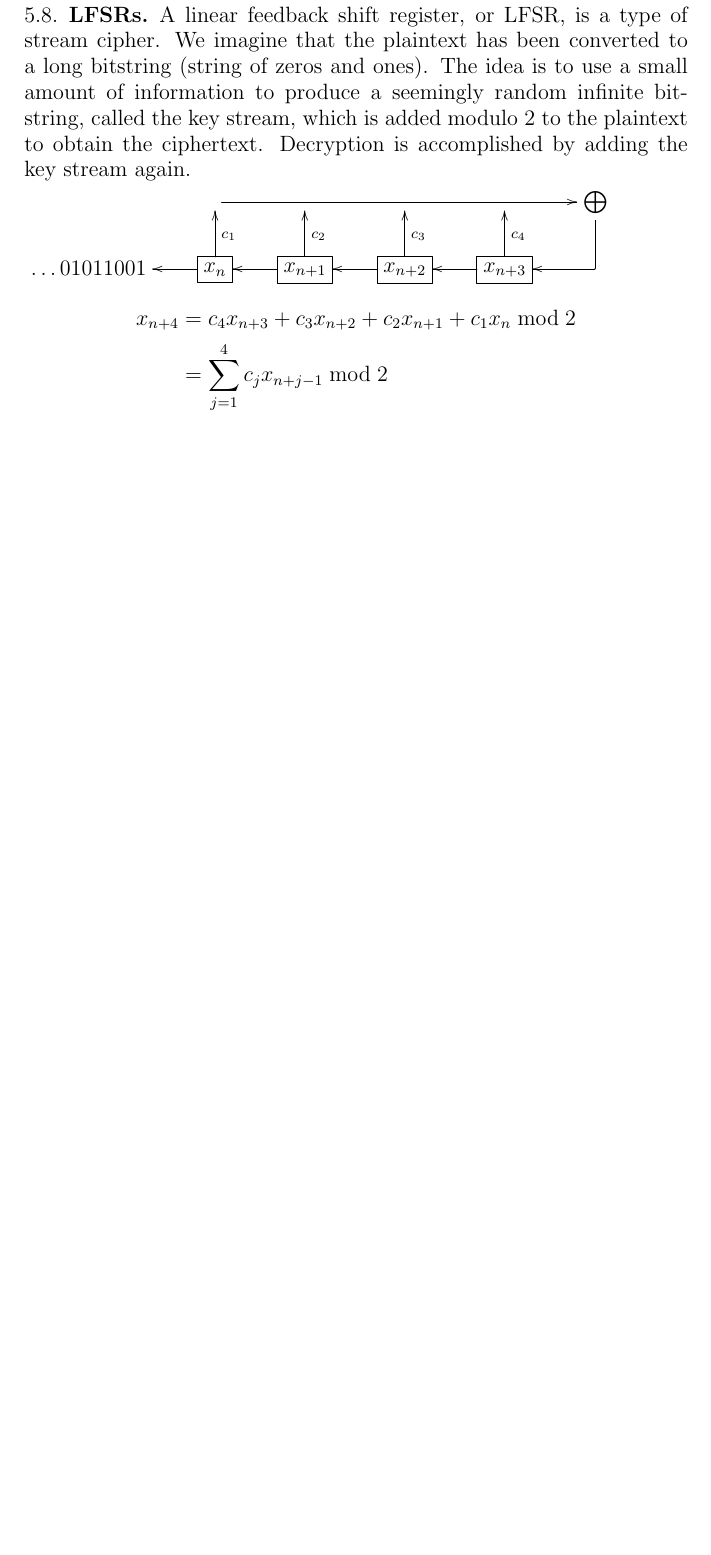
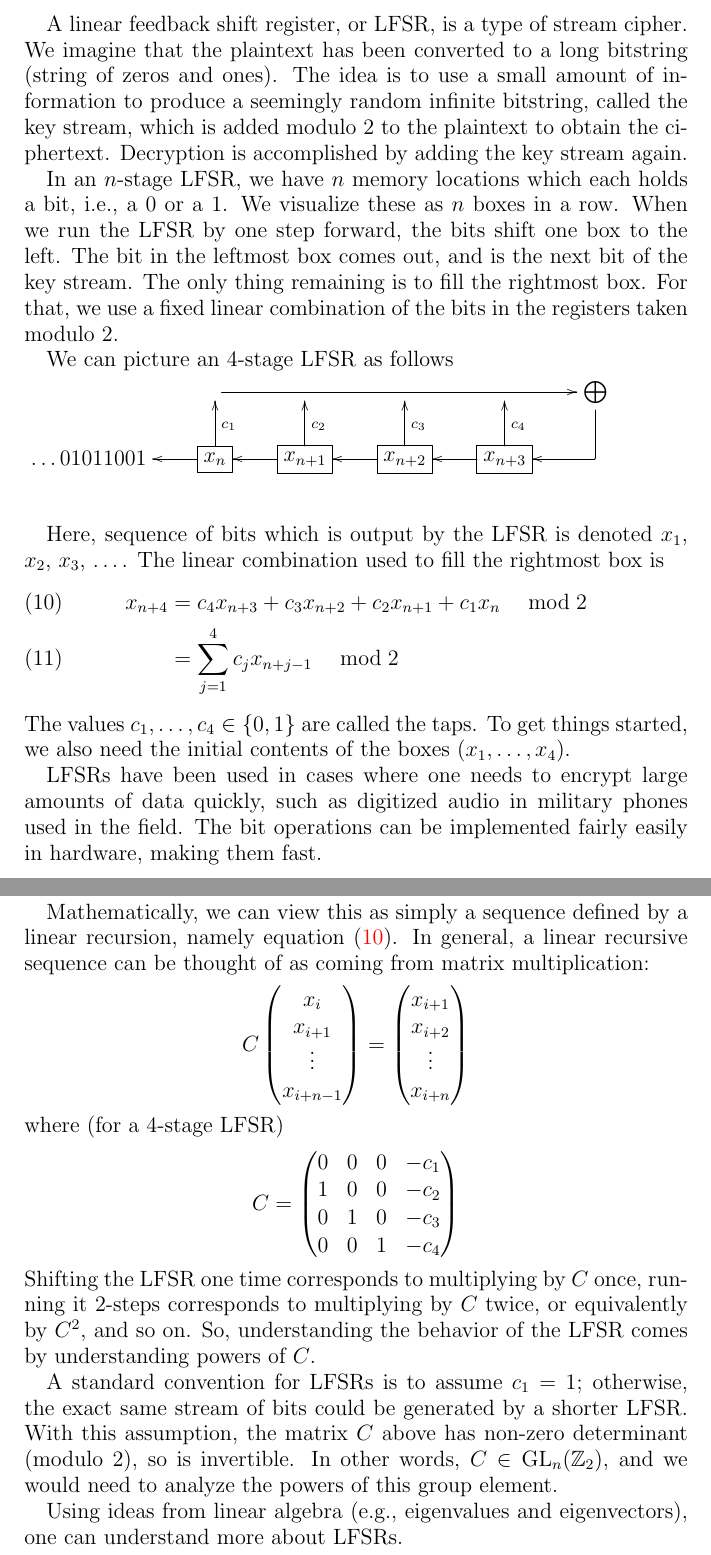
Before and after one commit to jwj61/cryptogroups, a LaTeX paper (crypto-groups.tex): part of page 14 of 49 before the commit and two parts of pages 49 and 50 of 50 after it, the two joined at a grey line, cut so that both start at the same text, the shorter picture padded with empty space. Compiled offline with pdfLaTeX.

Commit message:
LFSR work

```diff
--- a/crypto-groups.tex
+++ b/crypto-groups.tex
@@ -798,52 +798,3 @@ example.
 \end{prob}
 
 \subsection{LFSRs}
-\begin{comment}
-\textbf{This section is not finished.  It needs an explanation of
-how to generically make a stream cipher from a group action,
-what an LFSR is, and how the general process produces an LFSR.
-Then again, it may be deleted at a later time.}
-\end{comment}
-
-A \term{linear feedback shift register}, or LFSR, is a type of stream
-cipher.  We imagine that the plaintext has been converted to a long
-bitstring (string of zeros and ones).  The idea is to use a small
-amount of information to produce a seemingly random infinite
-bitstring, called the key stream, which is added modulo $2$ to the
-plaintext to obtain the ciphertext.  Decryption is accomplished by
-adding the key stream again.
-
-\begin{comment}
-Let $n$ be a positive integer.  An $n$-stage LFSR generates its key
-stream by a linear recurrence relation
-\[ x_{k+n} = c_{n-1} x_{k+n-1}\pots c_0 x_k\]
-where $(c_0\cots c_{n-1})\in\Z_2^n$ is a fixed vector called the
-taps.  Note that if $c_0=0$, then the recurrence relation has
-effectively at most $n-1$ terms, so would be an $n-1$-stage LFSR.  So,
-we assume $c_0=1$.
-\end{comment}
-
-%We can picture an $n$-stage LFSR as follows
-%\[\begin{CD}
-%@| @. @| @. \\
-%\boxed{x_k} @>>> \boxed{x_{k+1}} @>>> \cdots @>>> \boxed{x_{k+n-1}} @>>> x_k \\
-%\end{CD}
-%\]
-
-%The key stream is also determined by  the \emph{initial
-% loading} of the LFSR, i.e., the first $n$ bits in the sequence.
-
-
-  \xymatrix@R-5pt{
-& \ar[rrrr] & &  &  &  {\bigoplus} \ar `d/1pt[d] [ld] \\
-\ldots01011001
-&   *+[F]{x_n} \ar[l] \ar[u]_{c_1} & *+[F]{x_{n+1}} \ar[l]
-  \ar[u]_{c_2} &*+[F]{x_{n+2}} \ar[l] \ar[u]_{c_3} &*+[F]{x_{n+3}} \ar[l]
-  \ar[u]_{c_4}&   \\
-}
-
-
-\begin{align*}
-x_{n+4} &= c_4x_{n+3}+c_3 x_{n+2}+c_2 x_{n+1}+ c_1x_n \bmod 2 \\
-&= \sum_{j=1}^4 c_j x_{n+j-1}\bmod 2
-\end{align*}
@@ -2731,6 +2695,87 @@ To see how this works, it helps to see some examples of cosets.
 \end{prob}
 
 
+\section{LFSRs} \label{lfsr}
+A \term{linear feedback shift register}, or LFSR, is a type of stream
+cipher.  We imagine that the plaintext has been converted to a long
+bitstring (string of zeros and ones).  The idea is to use a small
+amount of information to produce a seemingly random infinite
+bitstring, called the key stream, which is added modulo $2$ to the
+plaintext to obtain the ciphertext.  Decryption is accomplished by
+adding the key stream again.
+
+In an $n$-stage LFSR, we have $n$ memory locations which each holds a
+bit, i.e., a $0$ or a $1$.  We visualize these as $n$ boxes in a row.
+When we run the LFSR by one step forward, the bits shift one box to
+the left.  The bit in the leftmost box comes out, and is the next bit
+of the key stream.  The only thing remaining is to fill the rightmost
+box.  For that, we use a fixed linear combination of the bits in the
+registers taken modulo $2$.
+
+\begin{comment}
+Let $n$ be a positive integer.  An $n$-stage LFSR generates its key
+stream by a linear recurrence relation
+\[ x_{k+n} = c_{n-1} x_{k+n-1}\pots c_0 x_k\]
+where $(c_0\cots c_{n-1})\in\Z_2^n$ is a fixed vector called the
+taps.  Note that if $c_0=0$, then the recurrence relation has
+effectively at most $n-1$ terms, so would be an $n-1$-stage LFSR.  So,
+we assume $c_0=1$.
+\end{comment}
+
+We can picture an $4$-stage LFSR as follows
+
+  \xymatrix@R-5pt{
+& \ar[rrrr] & &  &  &  {\bigoplus} \ar `d/1pt[d] [ld] \\
+\ldots01011001
+&   *+[F]{x_n} \ar[l] \ar[u]_{c_1} & *+[F]{x_{n+1}} \ar[l]
+  \ar[u]_{c_2} &*+[F]{x_{n+2}} \ar[l] \ar[u]_{c_3} &*+[F]{x_{n+3}} \ar[l]
+  \ar[u]_{c_4}&   \\
+&
+}
+
+Here, sequence of bits which is output by the LFSR is denoted $x_1$,
+$x_2$, $x_3$, \ldots.  The linear combination used to fill the
+rightmost box is
+\begin{align}
+x_{n+4} &= c_4x_{n+3}+c_3 x_{n+2}+c_2 x_{n+1}+ c_1x_n \quad \bmod 2 \label{lfsrrecur}\\
+&= \sum_{j=1}^4 c_j x_{n+j-1}\quad \bmod 2
+\end{align}
+The values $c_1, \ldots, c_4\in\{0,1\}$ are called the taps.  To get
+things started, we also need the initial contents of the boxes $(x_1,\ldots, x_4)$.
+
+LFSRs have been used in cases where one needs to encrypt large amounts
+of data quickly, such as digitized audio in military phones used in
+the field.  The bit operations can be implemented fairly easily in
+hardware, making them fast.
+
+Mathematically, we can view this as simply a sequence defined by a
+linear recursion, namely equation~\eqref{lfsrrecur}.  In general, a
+linear recursive sequence can be thought of as coming from matrix
+multiplication:
+\[ C
+\begin{pmatrix} x_i \\ x_{i+1} \\ \vdots \\ x_{i+n-1} \end{pmatrix} =
+\begin{pmatrix} x_{i+1} \\ x_{i+2} \\ \vdots \\ x_{i+n} \end{pmatrix}
+\]
+where (for a $4$-stage LFSR)
+\[ C = \begin{pmatrix} 0 & 0 & 0 & -c_1 \\
+1 & 0  & 0 & -c_2 \\
+0 & 1  & 0 & -c_3 \\
+0 & 0 & 1 & -c_4
+\end{pmatrix}
+\]
+Shifting the LFSR one time corresponds to multiplying by $C$ once,
+running it $2$-steps corresponds to multiplying by $C$ twice, or
+equivalently by $C^2$, and so on.  So, understanding the behavior of
+the LFSR comes by understanding powers of $C$.
+
+A standard convention for LFSRs is to assume $c_1=1$; otherwise, the
+exact same stream of bits could be generated by a shorter LFSR.  With
+this assumption, the matrix $C$ above has non-zero determinant (modulo
+$2$), so is invertible.  In other words, $C\in \GL_n(\Z_2)$, and we
+would need to analyze the powers of this group element.
+
+Using ideas from linear algebra (e.g., eigenvalues and eigenvectors),
+one can understand more about LFSRs.
 
 
 
```
Also changed, not shown: crypto-groups.tex (17 more changed lines).
